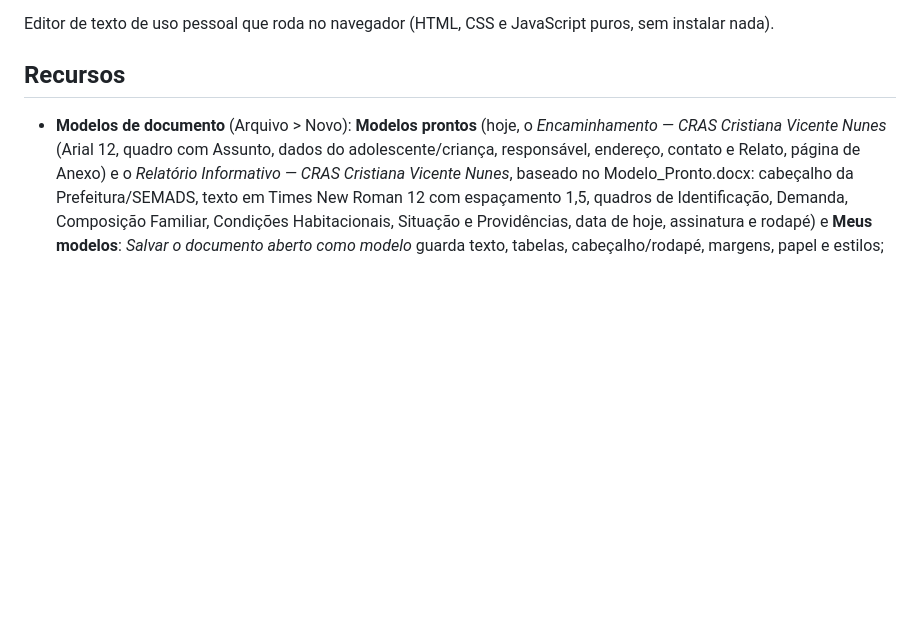
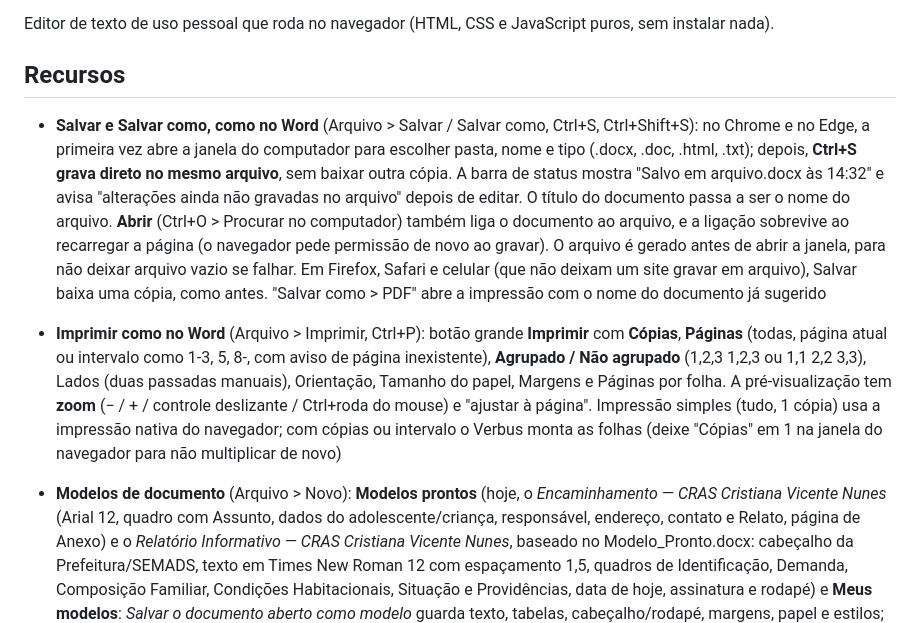
Before and after one commit to PaulusXavier/Verbus, a Markdown page: README.md, the part around the change. Drawn GitHub-style; blank space fills up the shorter version.

Commit message:
Update README with additional resource details

```diff
--- a/README.md
+++ b/README.md
@@ -5,6 +5,8 @@
 Editor de texto de uso pessoal que roda no navegador (HTML, CSS e JavaScript puros, sem instalar nada).
 
 ## Recursos
+- **Salvar e Salvar como, como no Word** (Arquivo > Salvar / Salvar como, Ctrl+S, Ctrl+Shift+S): no Chrome e no Edge, a primeira vez abre a janela do computador para escolher pasta, nome e tipo (.docx, .doc, .html, .txt); depois, **Ctrl+S grava direto no mesmo arquivo**, sem baixar outra cópia. A barra de status mostra \"Salvo em arquivo.docx às 14:32\" e avisa \"alterações ainda não gravadas no arquivo\" depois de editar. O título do documento passa a ser o nome do arquivo. **Abrir** (Ctrl+O > Procurar no computador) também liga o documento ao arquivo, e a ligação sobrevive ao recarregar a página (o navegador pede permissão de novo ao gravar). O arquivo é gerado antes de abrir a janela, para não deixar arquivo vazio se falhar. Em Firefox, Safari e celular (que não deixam um site gravar em arquivo), Salvar baixa uma cópia, como antes. \"Salvar como > PDF\" abre a impressão com o nome do documento já sugerido
+- **Imprimir como no Word** (Arquivo > Imprimir, Ctrl+P): botão grande **Imprimir** com **Cópias**, **Páginas** (todas, página atual ou intervalo como 1-3, 5, 8-, com aviso de página inexistente), **Agrupado / Não agrupado** (1,2,3 1,2,3 ou 1,1 2,2 3,3), Lados (duas passadas manuais), Orientação, Tamanho do papel, Margens e Páginas por folha. A pré-visualização tem **zoom** (− / + / controle deslizante / Ctrl+roda do mouse) e \"ajustar à página\". Impressão simples (tudo, 1 cópia) usa a impressão nativa do navegador; com cópias ou intervalo o Verbus monta as folhas (deixe \"Cópias\" em 1 na janela do navegador para não multiplicar de novo)
 - **Modelos de documento** (Arquivo > Novo): **Modelos prontos** (hoje, o *Encaminhamento — CRAS Cristiana Vicente Nunes* (Arial 12, quadro com Assunto, dados do adolescente/criança, responsável, endereço, contato e Relato, página de Anexo) e o *Relatório Informativo — CRAS Cristiana Vicente Nunes*, baseado no Modelo_Pronto.docx: cabeçalho da Prefeitura/SEMADS, texto em Times New Roman 12 com espaçamento 1,5, quadros de Identificação, Demanda, Composição Familiar, Condições Habitacionais, Situação e Providências, data de hoje, assinatura e rodapé) e **Meus modelos**: *Salvar o documento aberto como modelo* guarda texto, tabelas, cabeçalho/rodapé, margens, papel e estilos; o modelo não aparece na lista de documentos, só em Novo (✕ exclui). Escreva `{{DATA}}` no texto para sair a data de hoje por extenso. No modelo pronto, o cabeçalho e o rodapé são imagens (o cabeçalho de texto do Verbus imprime em 10 pt sem negrito)
 - **Interface clássica com faixa de opções**: barra de título azul com acesso rápido, guias, faixa de opções com ícones e grupos (Área de Transferência, Fonte, Parágrafo, Estilo, Edição), régua, folha em 110% e barra de status com "Página x de y", palavras, idioma e zoom (botões − / + e controle deslizante). A seta ^ no canto da faixa (ou Ctrl+F1) recolhe a faixa; o painel de documentos fica em Exibir > Painel de Navegação. O padrão ABNT continua em Design > ABNT
 - **Símbolos** (Inserir > Símbolos): menu rápido com os mais usados (©, ®, ™, €, §, °, º, ª, –, —…) e **Mais símbolos…**, uma janela que fica aberta ao lado do documento, com categorias (mais usados, ordinais e frações, pontuação e aspas, moeda, matemática, setas, marcas e formas, letras acentuadas), nome e código Unicode ao passar o mouse e lista dos usados recentemente. Inclui º e ª (use **nº 193**, e não n°193), espaço sem quebra e hífen sem quebra
```
